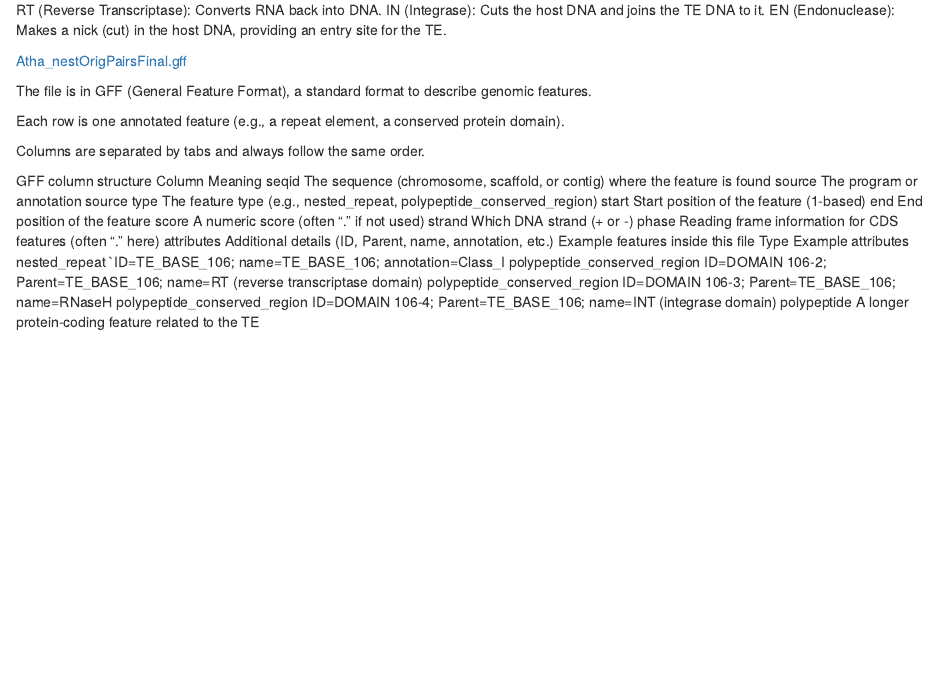
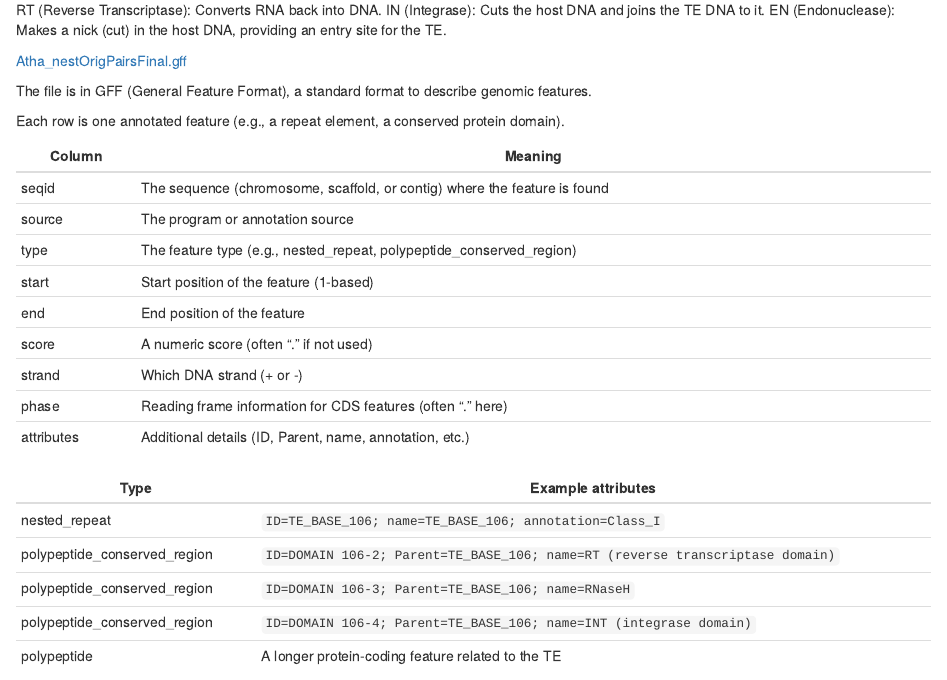
Before and after one commit to mariesaitou/BIO322-exercises, an R Markdown document (2025/1.2/BIO322_2025_1.2.Rmd): the page in a window 1100 px wide, from 340 px down. The pictures show the output file 2025/1.2/BIO322_2025_1.2.html that the author committed with the source, opened offline.

Commit message:
Update exercises

```diff
--- a/2025/1.2/BIO322_2025_1.2.Rmd
+++ b/2025/1.2/BIO322_2025_1.2.Rmd
@@ -27,26 +27,26 @@ The file is in GFF (General Feature Format), a standard format to describe genom
 
 Each row is one annotated feature (e.g., a repeat element, a conserved protein domain).
 
-Columns are separated by tabs and always follow the same order.
+| Column     | Meaning                                                                 |
+|------------|--------------------------------------------------------------------------|
+| seqid      | The sequence (chromosome, scaffold, or contig) where the feature is found |
+| source     | The program or annotation source                                         |
+| type       | The feature type (e.g., nested_repeat, polypeptide_conserved_region)     |
+| start      | Start position of the feature (1-based)                                  |
+| end        | End position of the feature                                              |
+| score      | A numeric score (often “.” if not used)                                  |
+| strand     | Which DNA strand (+ or -)                                                |
+| phase      | Reading frame information for CDS features (often “.” here)              |
+| attributes | Additional details (ID, Parent, name, annotation, etc.)                  |
 
-GFF column structure
-Column	Meaning
-seqid	The sequence (chromosome, scaffold, or contig) where the feature is found
-source	The program or annotation source
-type	The feature type (e.g., nested_repeat, polypeptide_conserved_region)
-start	Start position of the feature (1-based)
-end	End position of the feature
-score	A numeric score (often “.” if not used)
-strand	Which DNA strand (+ or -)
-phase	Reading frame information for CDS features (often “.” here)
-attributes	Additional details (ID, Parent, name, annotation, etc.)
-Example features inside this file
-Type	Example attributes
-nested_repeat	`ID=TE_BASE_106; name=TE_BASE_106; annotation=Class_I
-polypeptide_conserved_region	ID=DOMAIN 106-2; Parent=TE_BASE_106; name=RT (reverse transcriptase domain)
-polypeptide_conserved_region	ID=DOMAIN 106-3; Parent=TE_BASE_106; name=RNaseH
-polypeptide_conserved_region	ID=DOMAIN 106-4; Parent=TE_BASE_106; name=INT (integrase domain)
-polypeptide	A longer protein-coding feature related to the TE
+
+| Type                         | Example attributes                                                                 |
+|------------------------------|-------------------------------------------------------------------------------------|
+| nested_repeat                | `ID=TE_BASE_106; name=TE_BASE_106; annotation=Class_I`                             |
+| polypeptide_conserved_region | `ID=DOMAIN 106-2; Parent=TE_BASE_106; name=RT (reverse transcriptase domain)`      |
+| polypeptide_conserved_region | `ID=DOMAIN 106-3; Parent=TE_BASE_106; name=RNaseH`                                 |
+| polypeptide_conserved_region | `ID=DOMAIN 106-4; Parent=TE_BASE_106; name=INT (integrase domain)`                 |
+| polypeptide                  | A longer protein-coding feature related to the TE                                  |
 
 
 
```
Also changed, not shown: 2025/1.2/BIO322_2025_1.2.html.
